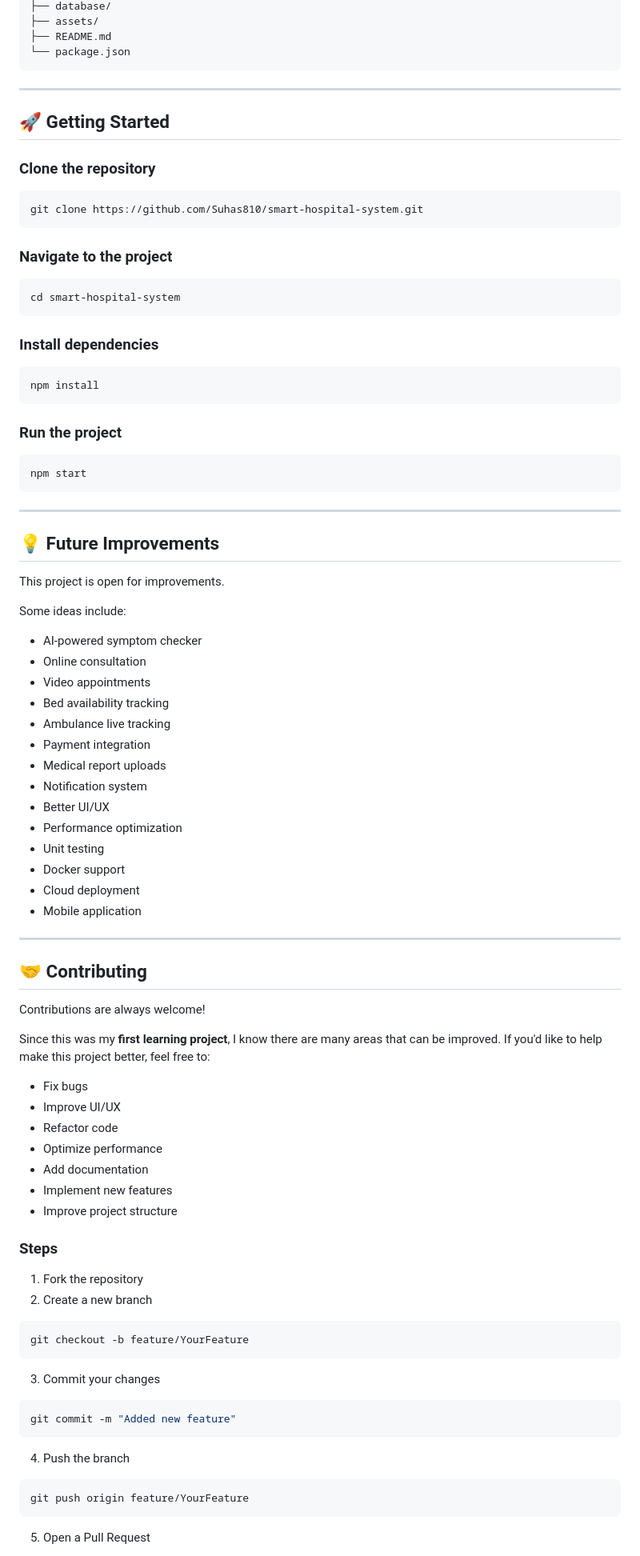
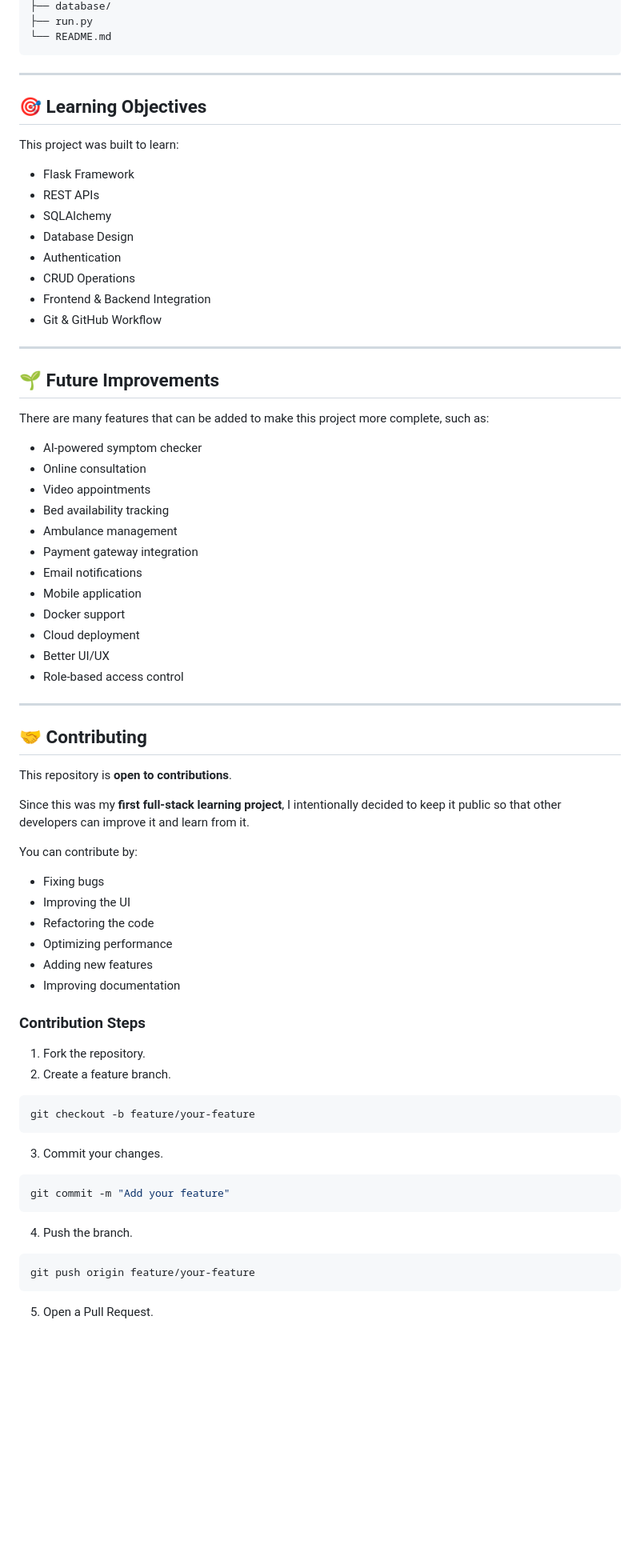
Before and after one commit to Suhas810/smart-hospital-system, a Markdown page: README.md, the part around one of its changes. Shown at 80% size. Rendered like a GitHub page; blank space fills up the shorter version.

Commit message:
Revise README for clarity and detail
Updated project description and features for clarity. Revised installation instructions and contribution guidelines.

````diff
--- a/README.md
+++ b/README.md
@@ -81,96 +85,79 @@ smart-hospital-system/
 ├── database/
-├── assets/
-├── README.md
-└── package.json
+├── run.py
+└── README.md
 ```
 
 ---
 
-## 🚀 Getting Started
+## 🎯 Learning Objectives
 
-### Clone the repository
+This project was built to learn:
 
-```bash
-git clone https://github.com/Suhas810/smart-hospital-system.git
-```
-
-### Navigate to the project
-
-```bash
-cd smart-hospital-system
-```
-
-### Install dependencies
-
-```bash
-npm install
-```
-
-### Run the project
-
-```bash
-npm start
-```
+- Flask Framework
+- REST APIs
+- SQLAlchemy
+- Database Design
+- Authentication
+- CRUD Operations
+- Frontend & Backend Integration
+- Git & GitHub Workflow
 
 ---
 
-## 💡 Future Improvements
+## 🌱 Future Improvements
 
-This project is open for improvements.
-
-Some ideas include:
+There are many features that can be added to make this project more complete, such as:
 
 - AI-powered symptom checker
 - Online consultation
 - Video appointments
 - Bed availability tracking
-- Ambulance live tracking
-- Payment integration
-- Medical report uploads
-- Notification system
-- Better UI/UX
-- Performance optimization
-- Unit testing
+- Ambulance management
+- Payment gateway integration
+- Email notifications
+- Mobile application
 - Docker support
 - Cloud deployment
-- Mobile application
+- Better UI/UX
+- Role-based access control
 
 ---
 
 ## 🤝 Contributing
 
-Contributions are always welcome!
+This repository is **open to contributions**.
 
-Since this was my **first learning project**, I know there are many areas that can be improved. If you'd like to help make this project better, feel free to:
+Since this was my **first full-stack learning project**, I intentionally decided to keep it public so that other developers can improve it and learn from it.
 
-- Fix bugs
-- Improve UI/UX
-- Refactor code
-- Optimize performance
-- Add documentation
-- Implement new features
-- Improve project structure
+You can contribute by:
 
-### Steps
+- Fixing bugs
+- Improving the UI
+- Refactoring the code
+- Optimizing performance
+- Adding new features
+- Improving documentation
 
-1. Fork the repository
-2. Create a new branch
+### Contribution Steps
+
+1. Fork the repository.
+2. Create a feature branch.
 
 ```bash
-git checkout -b feature/YourFeature
+git checkout -b feature/your-feature
 ```
 
-3. Commit your changes
+3. Commit your changes.
 
 ```bash
-git commit -m "Added new feature"
+git commit -m "Add your feature"
 ```
 
-4. Push the branch
+4. Push the branch.
 
 ```bash
-git push origin feature/YourFeature
+git push origin feature/your-feature
 ```
 
-5. Open a Pull Request
+5. Open a Pull Request.
 
````
Also changed, not shown: other parts of README.md (+51 -57 lines).
